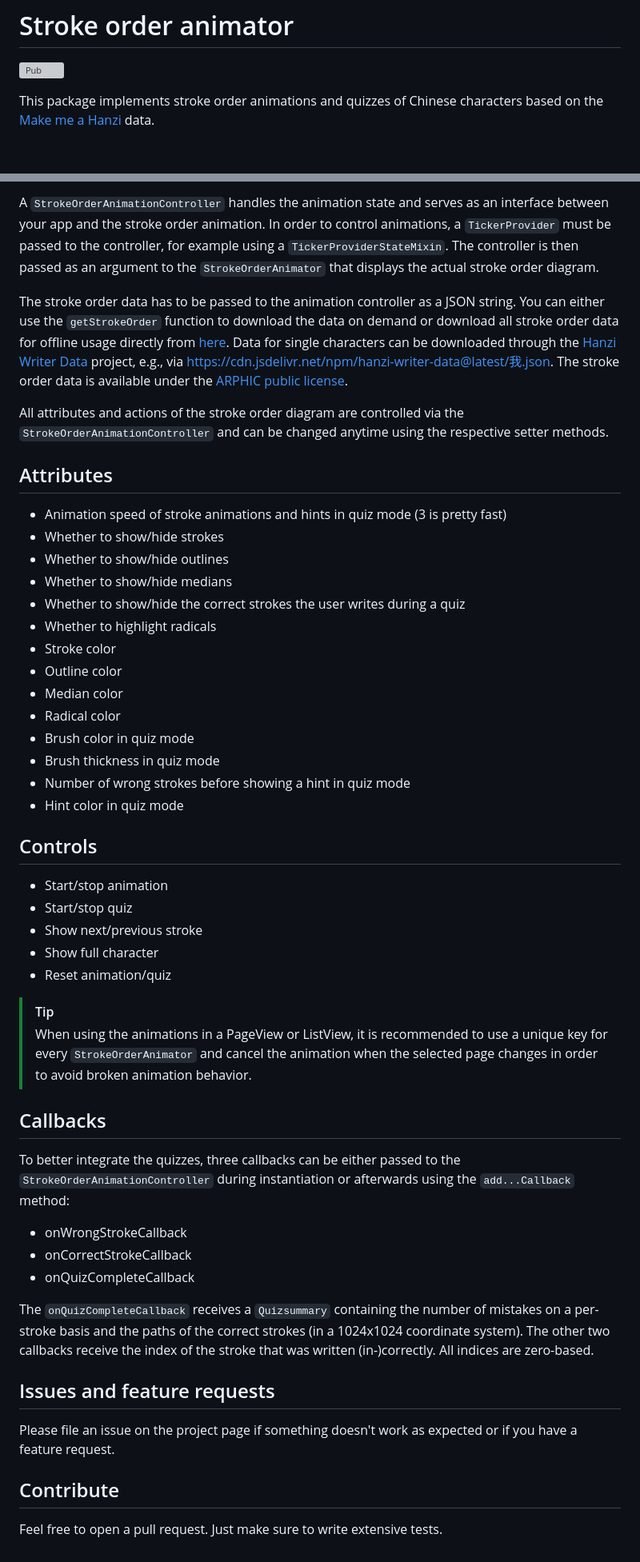
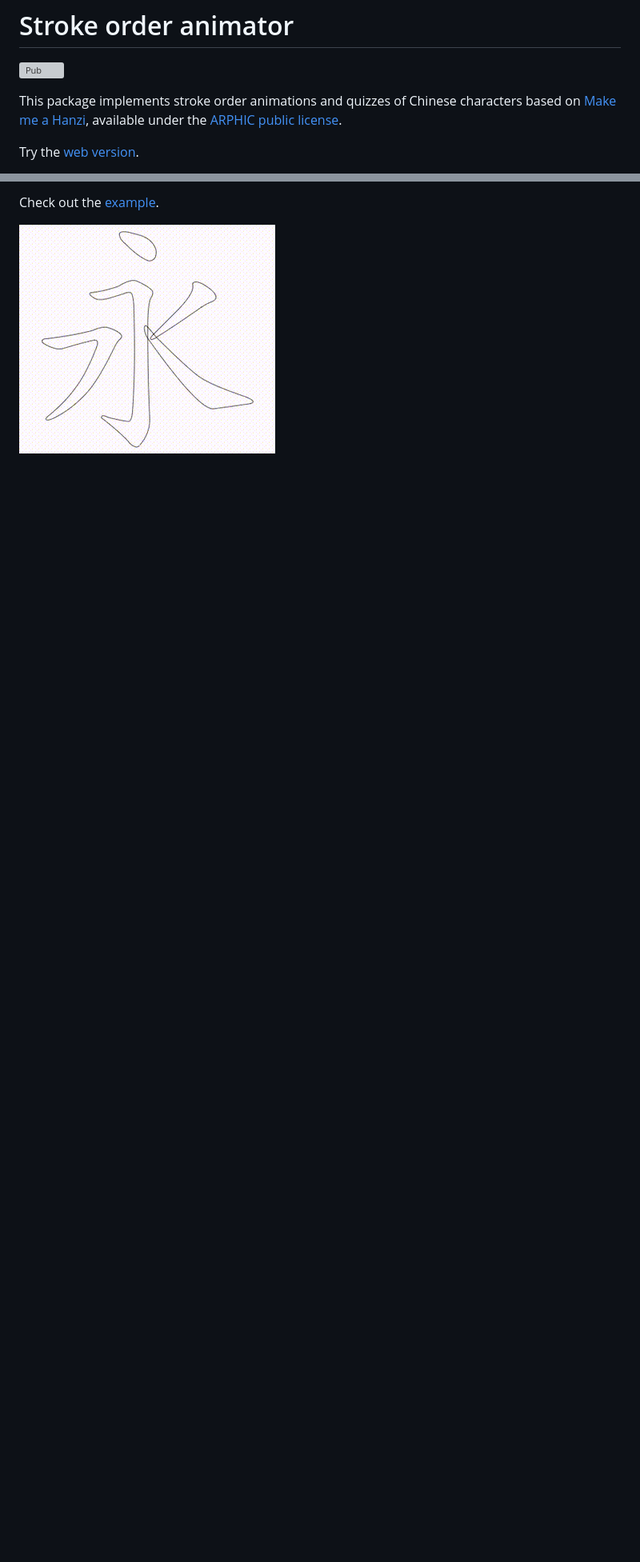
Before and after one commit to chill-chinese/stroke-order-animator, a Markdown page: README.md, 2 parts joined by grey strips. Shown: that part at 80% size. GitHub-like rendering; pictures changed too: doc/output.gif (added); blank space fills up the shorter version; grey boxes are pictures that could not be loaded.

Commit message:
docs: Improve API docs
Moved information from the README to the API docs.

```diff
--- a/README.md
+++ b/README.md
@@ -2,6 +2,8 @@
 
 [![Pub](https://img.shields.io/pub/v/stroke_order_animator.svg)](https://pub.dev/packages/stroke_order_animator)
 
+This package implements stroke order animations and quizzes of Chinese characters based on
+[Make me a Hanzi](https://github.com/skishore/makemeahanzi), available under the [ARPHIC public license](ARPHICPL.txt).
 
-This package implements stroke order animations and quizzes of Chinese characters based on the [Make me a Hanzi](https://github.com/skishore/makemeahanzi) data.
+Try the [web version](https://chill-chinese.github.io/stroke-order-animator).
 
@@ -9,58 +11,4 @@ __Try the [web version](https://chill-chinese.github.io/stroke-order-animator) g
 
-A `StrokeOrderAnimationController` handles the animation state and serves as an interface between your app and the stroke order animation.
-In order to control animations, a `TickerProvider` must be passed to the controller, for example using a `TickerProviderStateMixin`.
-The controller is then passed as an argument to the `StrokeOrderAnimator` that displays the actual stroke order diagram.
+Check out the [example](example/lib/main.dart).
 
-The stroke order data has to be passed to the animation controller as a JSON string.
-You can either use the `getStrokeOrder` function to download the data on demand or download all stroke order data for offline usage directly from [here](https://raw.githubusercontent.com/skishore/makemeahanzi/master/graphics.txt).
-Data for single characters can be downloaded through the [Hanzi Writer Data](https://github.com/chanind/hanzi-writer-data) project, e.g., via https://cdn.jsdelivr.net/npm/hanzi-writer-data@latest/我.json.
-The stroke order data is available under the [ARPHIC public license](ARPHICPL.txt).
-
-
-All attributes and actions of the stroke order diagram are controlled via the `StrokeOrderAnimationController` and can be changed anytime using the respective setter methods.
-
-## Attributes
-
-* Animation speed of stroke animations and hints in quiz mode (3 is pretty fast)
-* Whether to show/hide strokes
-* Whether to show/hide outlines
-* Whether to show/hide medians
-* Whether to show/hide the correct strokes the user writes during a quiz
-* Whether to highlight radicals
-* Stroke color
-* Outline color
-* Median color
-* Radical color
-* Brush color in quiz mode
-* Brush thickness in quiz mode
-* Number of wrong strokes before showing a hint in quiz mode
-* Hint color in quiz mode
-
-## Controls
-
-* Start/stop animation
-* Start/stop quiz
-* Show next/previous stroke
-* Show full character
-* Reset animation/quiz
-
-> [!TIP]
-> When using the animations in a PageView or ListView, it is recommended to use a unique key for every `StrokeOrderAnimator` and cancel the animation when the selected page changes in order to avoid broken animation behavior.
-
-## Callbacks
-
-To better integrate the quizzes, three callbacks can be either passed to the `StrokeOrderAnimationController` during instantiation or afterwards using the `add...Callback` method:
-* onWrongStrokeCallback
-* onCorrectStrokeCallback
-* onQuizCompleteCallback
-
-The `onQuizCompleteCallback` receives a `Quizsummary` containing the number of mistakes on a per-stroke basis and the paths of the correct strokes (in a 1024x1024 coordinate system). The other two callbacks receive the index of the stroke that was written (in-)correctly. All indices are zero-based.
-
-
-## Issues and feature requests
-
-Please file an issue on the project page if something doesn't work as expected or if you have a feature request.
-
-## Contribute
-
-Feel free to open a pull request. Just make sure to write extensive tests.
+![](doc/output.gif)
```
Also changed, not shown: other parts of README.md (+1 -1 lines), 6 other files.
